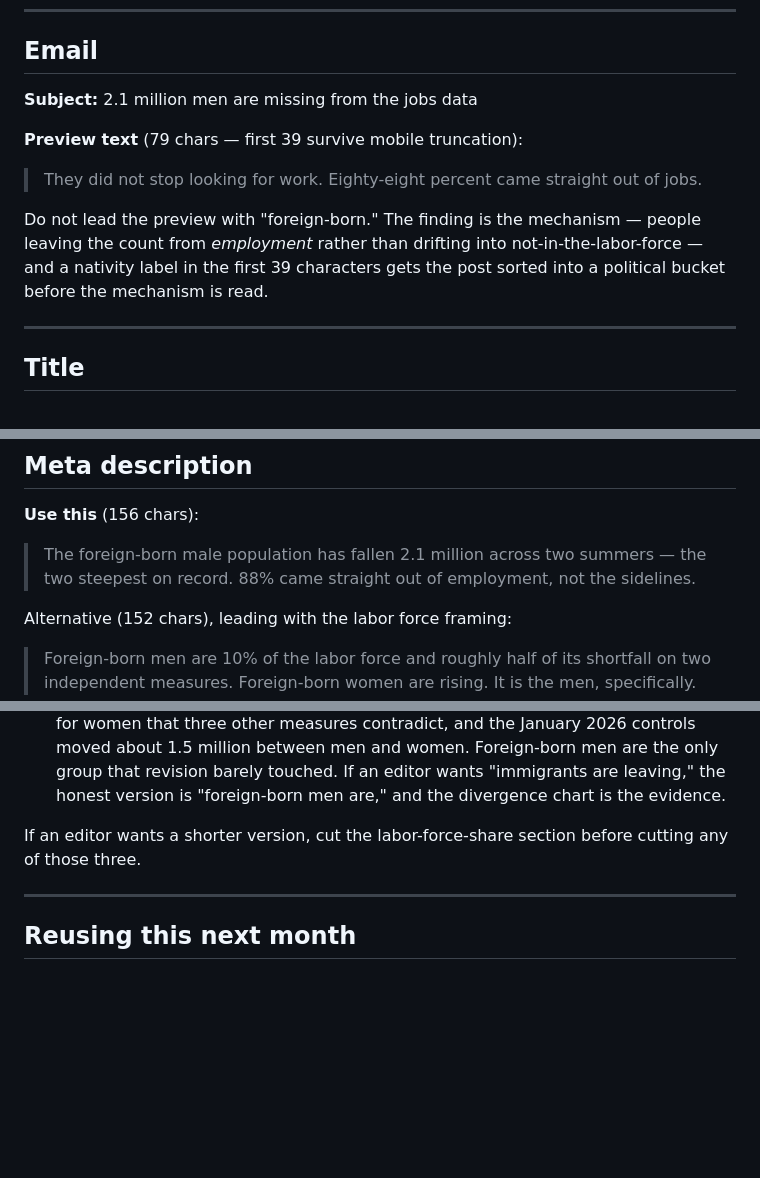
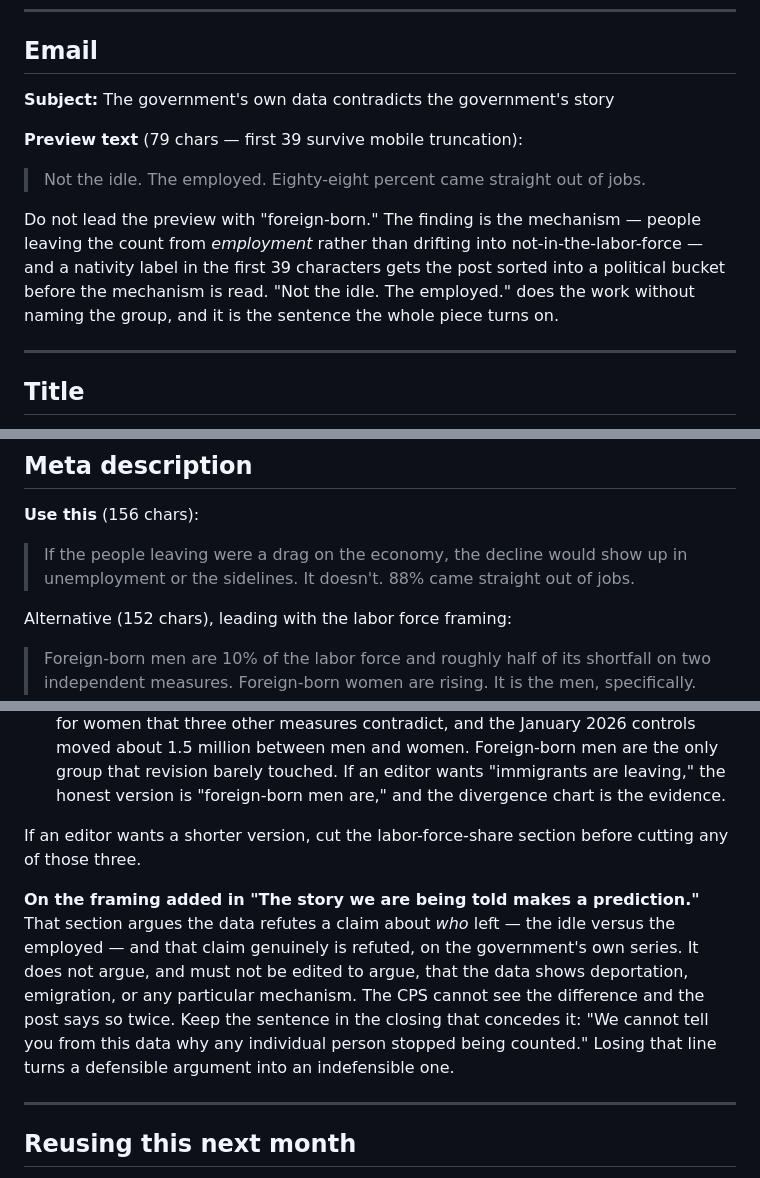
Before and after one commit to Data4ThePeople/CPS_monthly_explorer, a Markdown page: analysis/foreign-born-men/METADATA.md, 3 parts joined by grey strips. Drawn GitHub-style; blank space fills up the shorter version.

```diff
--- a/analysis/foreign-born-men/METADATA.md
+++ b/analysis/foreign-born-men/METADATA.md
@@ -9,16 +9,18 @@ for the hero. Confirm the `/p/` slug matches what Prismic assigns.
 
 ## Email
 
-**Subject:** 2.1 million men are missing from the jobs data
+**Subject:** The government's own data contradicts the government's story
 
 **Preview text** (79 chars — first 39 survive mobile truncation):
 
-> They did not stop looking for work. Eighty-eight percent came straight out of jobs.
+> Not the idle. The employed. Eighty-eight percent came straight out of jobs.
 
 Do not lead the preview with "foreign-born." The finding is the mechanism —
 people leaving the count from *employment* rather than drifting into
 not-in-the-labor-force — and a nativity label in the first 39 characters gets the
-post sorted into a political bucket before the mechanism is read.
+post sorted into a political bucket before the mechanism is read. "Not the idle.
+The employed." does the work without naming the group, and it is the sentence the
+whole piece turns on.
 
 ---
 
@@ -44,7 +46,7 @@ the title has to survive a search results page.
 
 **Use this** (156 chars):
 
-> The foreign-born male population has fallen 2.1 million across two summers — the two steepest on record. 88% came straight out of employment, not the sidelines.
+> If the people leaving were a drag on the economy, the decline would show up in unemployment or the sidelines. It doesn't. 88% came straight out of jobs.
 
 Alternative (152 chars), leading with the labor force framing:
 
@@ -269,6 +271,16 @@ editing:
 If an editor wants a shorter version, cut the labor-force-share section before
 cutting any of those three.
 
+**On the framing added in "The story we are being told makes a prediction."**
+That section argues the data refutes a claim about *who* left — the idle versus
+the employed — and that claim genuinely is refuted, on the government's own
+series. It does not argue, and must not be edited to argue, that the data shows
+deportation, emigration, or any particular mechanism. The CPS cannot see the
+difference and the post says so twice. Keep the sentence in the closing that
+concedes it: "We cannot tell you from this data why any individual person
+stopped being counted." Losing that line turns a defensible argument into an
+indefensible one.
+
 ---
 
 ## Reusing this next month
```
Also changed, not shown: other parts of analysis/foreign-born-men/METADATA.md (+1 -1 lines), analysis/foreign-born-men/POST.md (+83 -30 lines).
